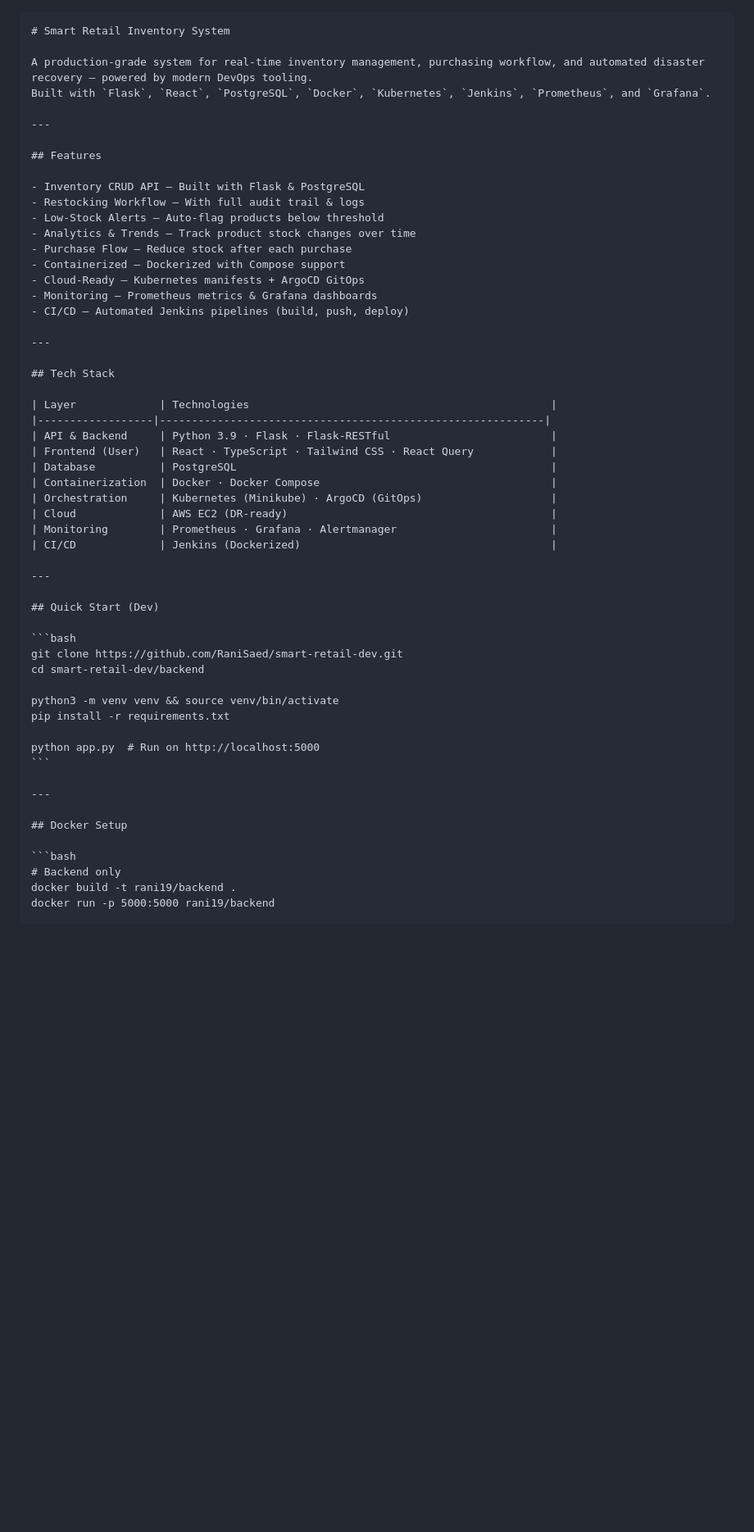
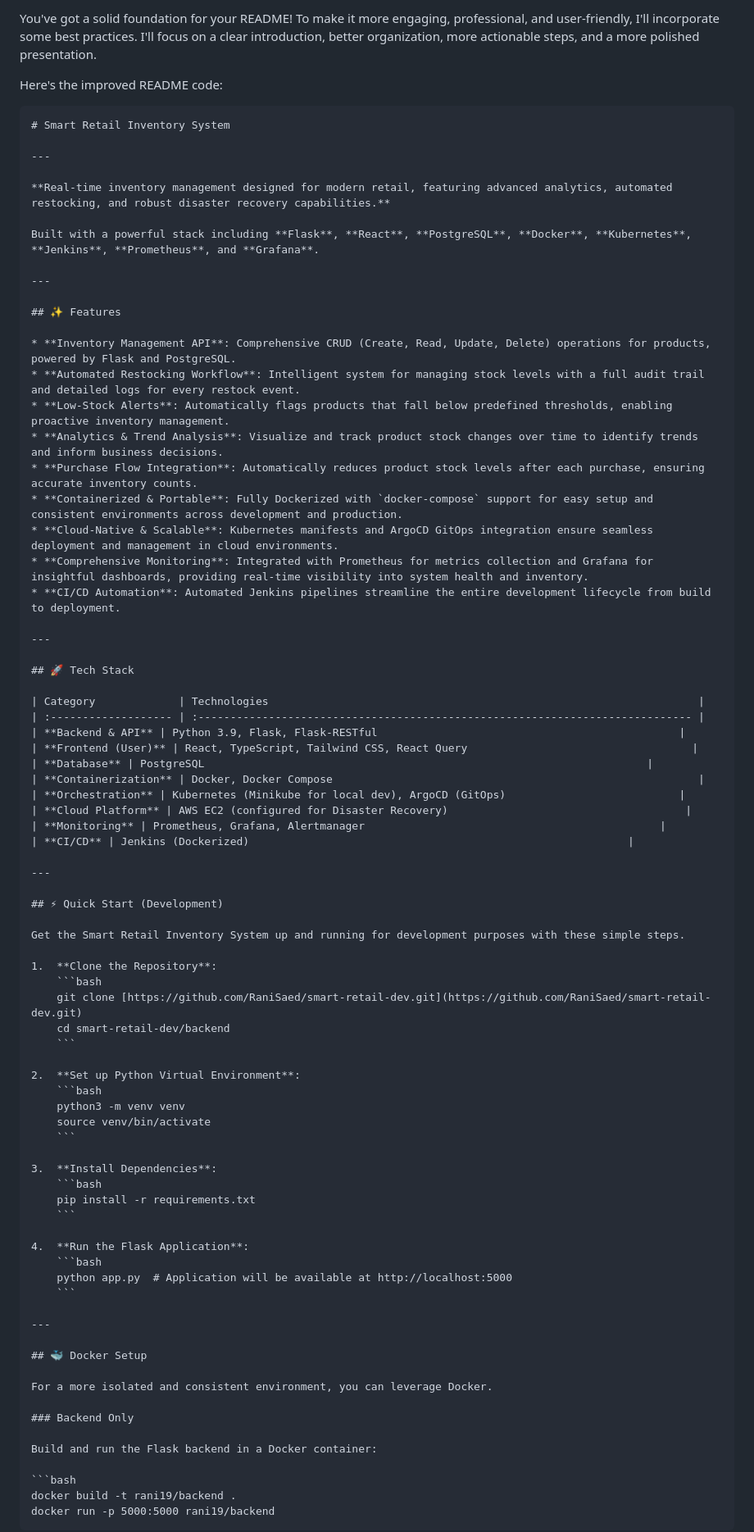
Before and after one commit to emadas12/smart-retail-dev, a Markdown page: README.md, the part around the change printed below. Shown: that part at 82% size. Drawn GitHub-style; blank space fills up the shorter version.

`````diff
--- a/README.md
+++ b/README.md
@@ -1,58 +1,85 @@
+You've got a solid foundation for your README\! To make it more engaging, professional, and user-friendly, I'll incorporate some best practices. I'll focus on a clear introduction, better organization, more actionable steps, and a more polished presentation.
+
+Here's the improved README code:
+
 ````markdown
 # Smart Retail Inventory System
 
-A production-grade system for real-time inventory management, purchasing workflow, and automated disaster recovery — powered by modern DevOps tooling.
-Built with `Flask`, `React`, `PostgreSQL`, `Docker`, `Kubernetes`, `Jenkins`, `Prometheus`, and `Grafana`.
+---
+
+**Real-time inventory management designed for modern retail, featuring advanced analytics, automated restocking, and robust disaster recovery capabilities.**
+
+Built with a powerful stack including **Flask**, **React**, **PostgreSQL**, **Docker**, **Kubernetes**, **Jenkins**, **Prometheus**, and **Grafana**.
 
 ---
 
-## Features
+## ✨ Features
 
-- Inventory CRUD API – Built with Flask & PostgreSQL
-- Restocking Workflow – With full audit trail & logs
-- Low-Stock Alerts – Auto-flag products below threshold
-- Analytics & Trends – Track product stock changes over time
-- Purchase Flow – Reduce stock after each purchase
-- Containerized – Dockerized with Compose support
-- Cloud-Ready – Kubernetes manifests + ArgoCD GitOps
-- Monitoring – Prometheus metrics & Grafana dashboards
-- CI/CD – Automated Jenkins pipelines (build, push, deploy)
+* **Inventory Management API**: Comprehensive CRUD (Create, Read, Update, Delete) operations for products, powered by Flask and PostgreSQL.
+* **Automated Restocking Workflow**: Intelligent system for managing stock levels with a full audit trail and detailed logs for every restock event.
+* **Low-Stock Alerts**: Automatically flags products that fall below predefined thresholds, enabling proactive inventory management.
+* **Analytics & Trend Analysis**: Visualize and track product stock changes over time to identify trends and inform business decisions.
+* **Purchase Flow Integration**: Automatically reduces product stock levels after each purchase, ensuring accurate inventory counts.
+* **Containerized & Portable**: Fully Dockerized with `docker-compose` support for easy setup and consistent environments across development and production.
+* **Cloud-Native & Scalable**: Kubernetes manifests and ArgoCD GitOps integration ensure seamless deployment and management in cloud environments.
+* **Comprehensive Monitoring**: Integrated with Prometheus for metrics collection and Grafana for insightful dashboards, providing real-time visibility into system health and inventory.
+* **CI/CD Automation**: Automated Jenkins pipelines streamline the entire development lifecycle from build to deployment.
 
 ---
 
-## Tech Stack
+## 🚀 Tech Stack
 
-| Layer             | Technologies                                               |
-|------------------|------------------------------------------------------------|
-| API & Backend     | Python 3.9 · Flask · Flask-RESTful                         |
-| Frontend (User)   | React · TypeScript · Tailwind CSS · React Query            |
-| Database          | PostgreSQL                                                 |
-| Containerization  | Docker · Docker Compose                                    |
-| Orchestration     | Kubernetes (Minikube) · ArgoCD (GitOps)                    |
-| Cloud             | AWS EC2 (DR-ready)                                         |
-| Monitoring        | Prometheus · Grafana · Alertmanager                        |
-| CI/CD             | Jenkins (Dockerized)                                       |
+| Category             | Technologies                                                                   |
+| :------------------- | :----------------------------------------------------------------------------- |
+| **Backend & API** | Python 3.9, Flask, Flask-RESTful                                               |
+| **Frontend (User)** | React, TypeScript, Tailwind CSS, React Query                                   |
+| **Database** | PostgreSQL                                                                     |
+| **Containerization** | Docker, Docker Compose                                                         |
+| **Orchestration** | Kubernetes (Minikube for local dev), ArgoCD (GitOps)                           |
+| **Cloud Platform** | AWS EC2 (configured for Disaster Recovery)                                     |
+| **Monitoring** | Prometheus, Grafana, Alertmanager                                              |
+| **CI/CD** | Jenkins (Dockerized)                                                           |
 
 ---
 
-## Quick Start (Dev)
+## ⚡ Quick Start (Development)
 
-```bash
-git clone https://github.com/RaniSaed/smart-retail-dev.git
-cd smart-retail-dev/backend
+Get the Smart Retail Inventory System up and running for development purposes with these simple steps.
 
-python3 -m venv venv && source venv/bin/activate
-pip install -r requirements.txt
+1.  **Clone the Repository**:
+    ```bash
+    git clone [https://github.com/RaniSaed/smart-retail-dev.git](https://github.com/RaniSaed/smart-retail-dev.git)
+    cd smart-retail-dev/backend
+    ```
 
-python app.py  # Run on http://localhost:5000
-```
+2.  **Set up Python Virtual Environment**:
+    ```bash
+    python3 -m venv venv
+    source venv/bin/activate
+    ```
+
+3.  **Install Dependencies**:
+    ```bash
+    pip install -r requirements.txt
+    ```
+
+4.  **Run the Flask Application**:
+    ```bash
+    python app.py  # Application will be available at http://localhost:5000
+    ```
 
 ---
 
-## Docker Setup
+## 🐳 Docker Setup
+
+For a more isolated and consistent environment, you can leverage Docker.
+
+### Backend Only
+
+Build and run the Flask backend in a Docker container:
 
 ```bash
-# Backend only
 docker build -t rani19/backend .
 docker run -p 5000:5000 rani19/backend
+````
 
`````
Also changed, not shown: other parts of README.md (+96 -75 lines).
